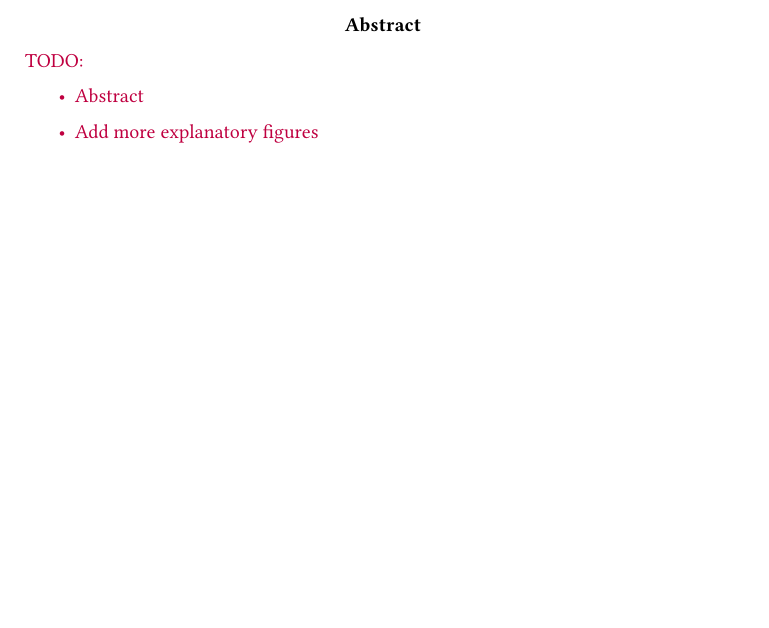
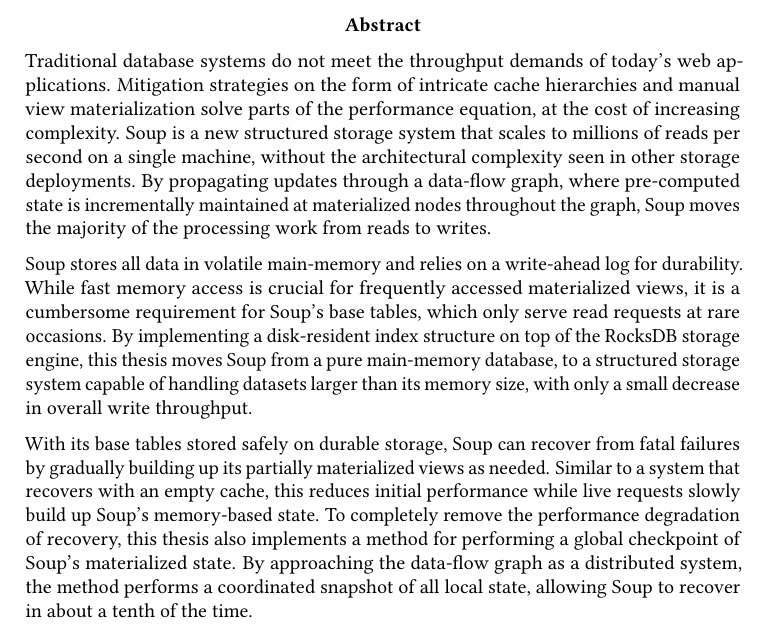
Before and after one commit to ekmartin/thesis, a LaTeX thesis (report.tex, which reads abstract.tex): part of page 6 of 109, cut so that both start at the same text, the shorter picture padded with empty space. Compiled offline with pdfLaTeX.

Commit message:
Abstract

```diff
--- a/abstract.tex
+++ b/abstract.tex
@@ -1,6 +1,28 @@
-\color{purple}
-TODO:
-\begin{itemize}
-  \item Abstract
-  \item Add more explanatory figures
-\end{itemize}
+Traditional database systems do not meet the throughput demands of today's web
+applications. Mitigation strategies on the form of intricate cache hierarchies
+and manual view materialization solve parts of the performance equation, at the
+cost of increasing complexity. Soup is a new structured storage system that
+scales to millions of reads per second on a single machine, without the
+architectural complexity seen in other storage deployments. By propagating
+updates through a data-flow graph, where pre-computed state is incrementally
+maintained at materialized nodes throughout the graph, Soup moves the majority
+of the processing work from reads to writes.
+
+Soup stores all data in volatile main-memory and relies on a write-ahead log for
+durability. While fast memory access is crucial for frequently accessed
+materialized views, it is a cumbersome requirement for Soup's base tables, which
+only serve read requests at rare occasions. By implementing a disk-resident
+index structure on top of the RocksDB storage engine, this thesis moves Soup
+from a pure main-memory database, to a structured storage system capable of
+handling datasets larger than its memory size, with only a small decrease in
+overall write throughput.
+
+With its base tables stored safely on durable storage, Soup can recover from
+fatal failures by gradually building up its partially materialized views as
+needed. Similar to a system that recovers with an empty cache, this reduces
+initial performance while live requests slowly build up Soup's memory-based
+state. To completely remove the performance degradation of recovery, this thesis
+also implements a method for performing a global checkpoint of Soup's
+materialized state. By approaching the data-flow graph as a distributed system,
+the method performs a coordinated snapshot of all local state, allowing Soup to
+recover in about a tenth of the time.
```
